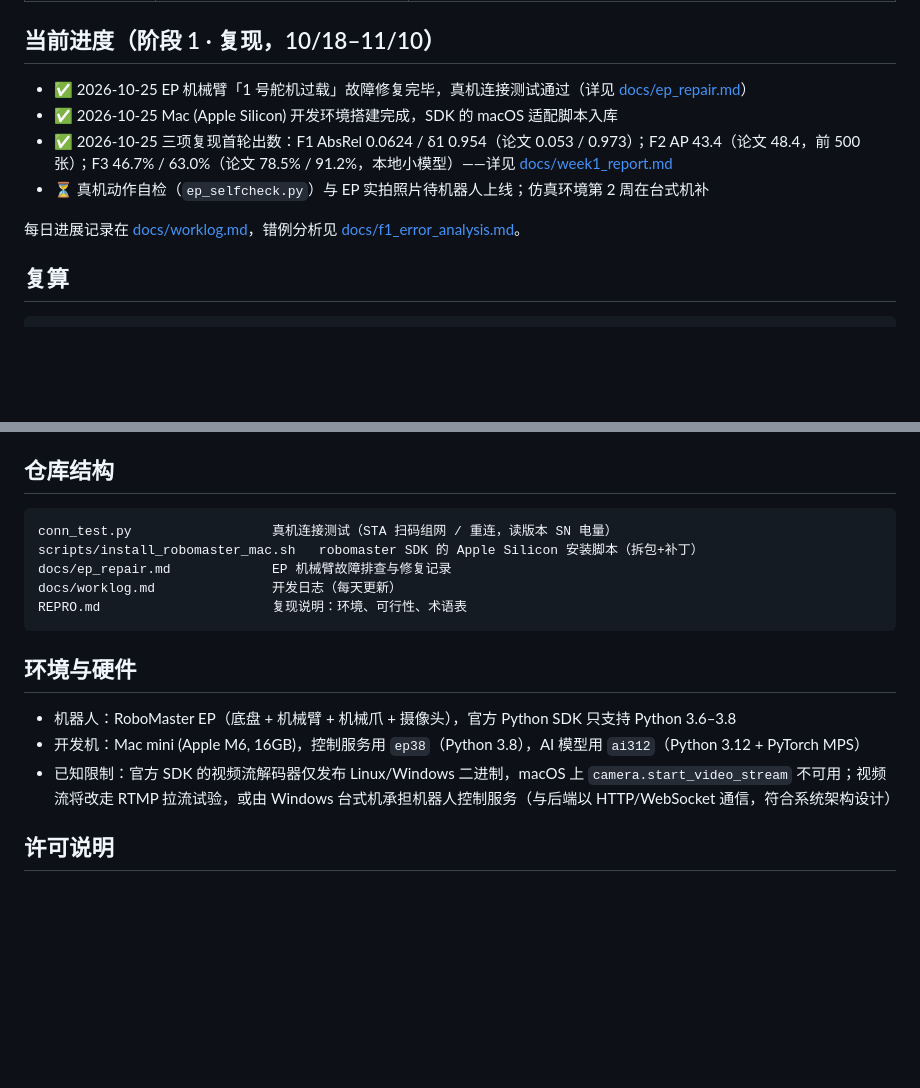
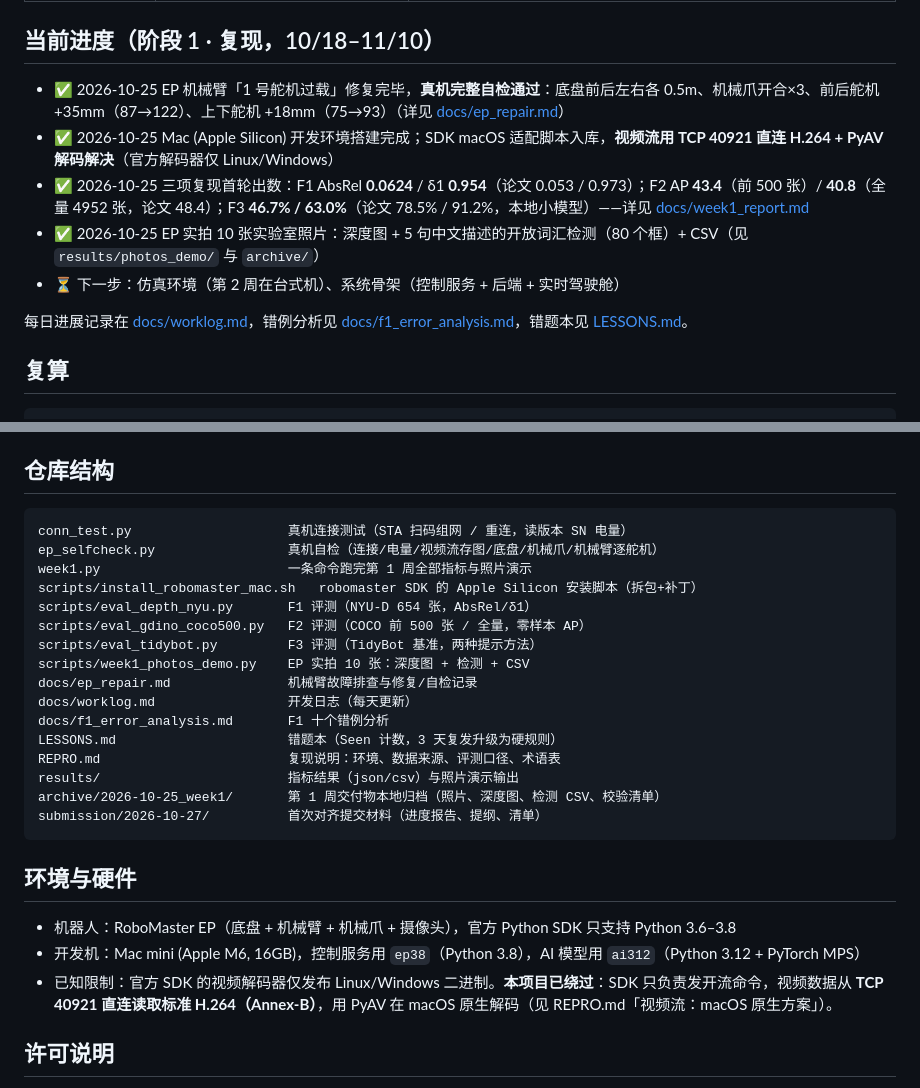
Before and after one commit to As1m0v124/epcare, a Markdown page: README.md, 2 parts joined by grey strips. Drawn GitHub-style; blank space fills up the shorter version.

Commit message:
docs: README 更新第一周完整进度与仓库结构；同步进度报告

````diff
--- a/README.md
+++ b/README.md
@@ -22,12 +22,13 @@
 
 ## 当前进度（阶段 1 · 复现，10/18–11/10）
 
-- ✅ 2026-10-25 EP 机械臂「1 号舵机过载」故障修复完毕，真机连接测试通过（详见 [docs/ep_repair.md](docs/ep_repair.md)）
-- ✅ 2026-10-25 Mac (Apple Silicon) 开发环境搭建完成，SDK 的 macOS 适配脚本入库
-- ✅ 2026-10-25 三项复现首轮出数：F1 AbsRel 0.0624 / δ1 0.954（论文 0.053 / 0.973）；F2 AP 43.4（论文 48.4，前 500 张）；F3 46.7% / 63.0%（论文 78.5% / 91.2%，本地小模型）——详见 [docs/week1_report.md](docs/week1_report.md)
-- ⏳ 真机动作自检（`ep_selfcheck.py`）与 EP 实拍照片待机器人上线；仿真环境第 2 周在台式机补
+- ✅ 2026-10-25 EP 机械臂「1 号舵机过载」修复完毕，**真机完整自检通过**：底盘前后左右各 0.5m、机械爪开合×3、前后舵机 +35mm（87→122）、上下舵机 +18mm（75→93）（详见 [docs/ep_repair.md](docs/ep_repair.md)）
+- ✅ 2026-10-25 Mac (Apple Silicon) 开发环境搭建完成；SDK macOS 适配脚本入库，**视频流用 TCP 40921 直连 H.264 + PyAV 解码解决**（官方解码器仅 Linux/Windows）
+- ✅ 2026-10-25 三项复现首轮出数：F1 AbsRel **0.0624** / δ1 **0.954**（论文 0.053 / 0.973）；F2 AP **43.4**（前 500 张）/ **40.8**（全量 4952 张，论文 48.4）；F3 **46.7% / 63.0%**（论文 78.5% / 91.2%，本地小模型）——详见 [docs/week1_report.md](docs/week1_report.md)
+- ✅ 2026-10-25 EP 实拍 10 张实验室照片：深度图 + 5 句中文描述的开放词汇检测（80 个框）+ CSV（见 `results/photos_demo/` 与 `archive/`）
+- ⏳ 下一步：仿真环境（第 2 周在台式机）、系统骨架（控制服务 + 后端 + 实时驾驶舱）
 
-每日进展记录在 [docs/worklog.md](docs/worklog.md)，错例分析见 [docs/f1_error_analysis.md](docs/f1_error_analysis.md)。
+每日进展记录在 [docs/worklog.md](docs/worklog.md)，错例分析见 [docs/f1_error_analysis.md](docs/f1_error_analysis.md)，错题本见 [LESSONS.md](LESSONS.md)。
 
 ## 复算
 
@@ -53,18 +54,29 @@ ep38/bin/python conn_test.py sta --skip-qrcode
 ## 仓库结构
 
 ```
-conn_test.py                  真机连接测试（STA 扫码组网 / 重连，读版本 SN 电量）
+conn_test.py                    真机连接测试（STA 扫码组网 / 重连，读版本 SN 电量）
+ep_selfcheck.py                 真机自检（连接/电量/视频流存图/底盘/机械爪/机械臂逐舵机）
+week1.py                        一条命令跑完第 1 周全部指标与照片演示
 scripts/install_robomaster_mac.sh   robomaster SDK 的 Apple Silicon 安装脚本（拆包+补丁）
-docs/ep_repair.md             EP 机械臂故障排查与修复记录
-docs/worklog.md               开发日志（每天更新）
-REPRO.md                      复现说明：环境、可行性、术语表
+scripts/eval_depth_nyu.py       F1 评测（NYU-D 654 张，AbsRel/δ1）
+scripts/eval_gdino_coco500.py   F2 评测（COCO 前 500 张 / 全量，零样本 AP）
+scripts/eval_tidybot.py         F3 评测（TidyBot 基准，两种提示方法）
+scripts/week1_photos_demo.py    EP 实拍 10 张：深度图 + 检测 + CSV
+docs/ep_repair.md               机械臂故障排查与修复/自检记录
+docs/worklog.md                 开发日志（每天更新）
+docs/f1_error_analysis.md       F1 十个错例分析
+LESSONS.md                      错题本（Seen 计数，3 天复发升级为硬规则）
+REPRO.md                        复现说明：环境、数据来源、评测口径、术语表
+results/                        指标结果（json/csv）与照片演示输出
+archive/2026-10-25_week1/       第 1 周交付物本地归档（照片、深度图、检测 CSV、校验清单）
+submission/2026-10-27/          首次对齐提交材料（进度报告、提纲、清单）
 ```
 
 ## 环境与硬件
 
 - 机器人：RoboMaster EP（底盘 + 机械臂 + 机械爪 + 摄像头），官方 Python SDK 只支持 Python 3.6–3.8
 - 开发机：Mac mini (Apple M6, 16GB)，控制服务用 `ep38`（Python 3.8），AI 模型用 `ai312`（Python 3.12 + PyTorch MPS）
-- 已知限制：官方 SDK 的视频流解码器仅发布 Linux/Windows 二进制，macOS 上 `camera.start_video_stream` 不可用；视频流将改走 RTMP 拉流试验，或由 Windows 台式机承担机器人控制服务（与后端以 HTTP/WebSocket 通信，符合系统架构设计）
+- 已知限制：官方 SDK 的视频解码器仅发布 Linux/Windows 二进制。**本项目已绕过**：SDK 只负责发开流命令，视频数据从 **TCP 40921 直连读取标准 H.264（Annex-B）**，用 PyAV 在 macOS 原生解码（见 REPRO.md「视频流：macOS 原生方案」）。
 
 ## 许可说明
 
````
Also changed, not shown: docs/week1_report.md (+70 -47 lines).
